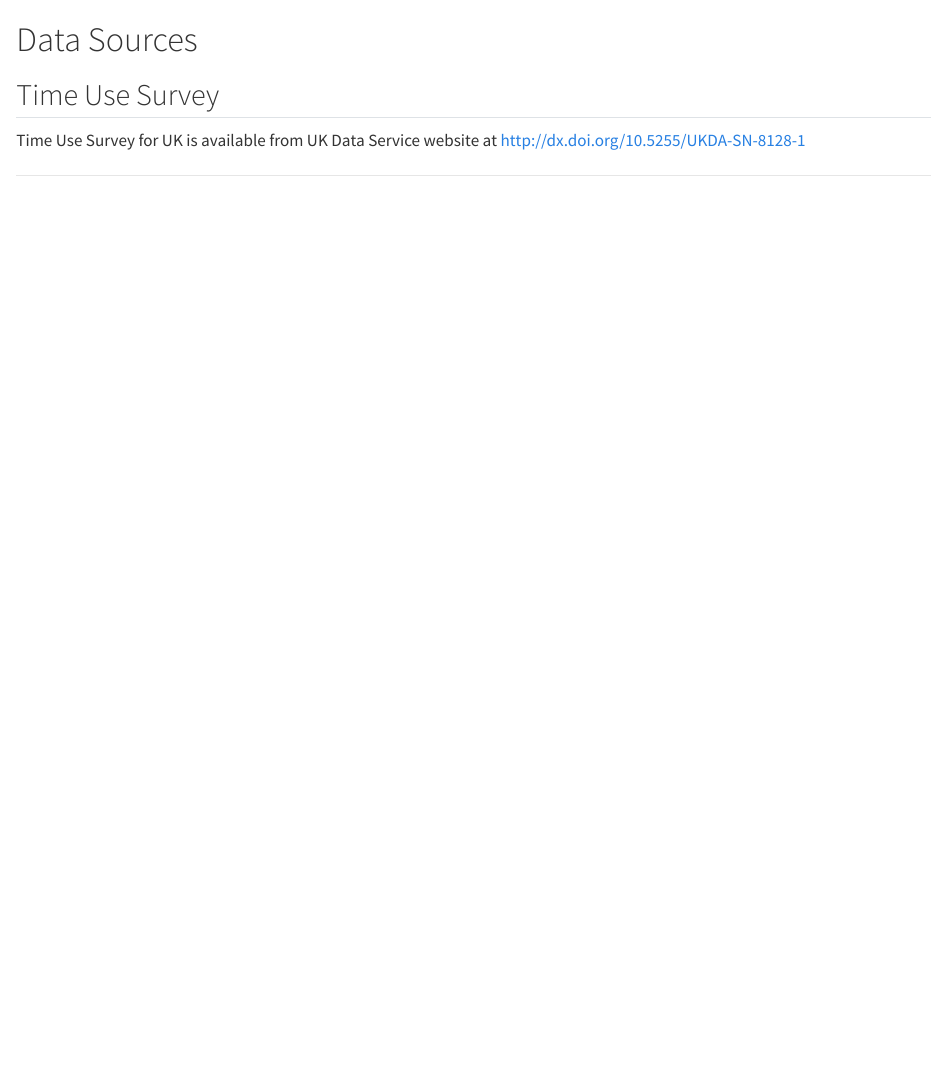
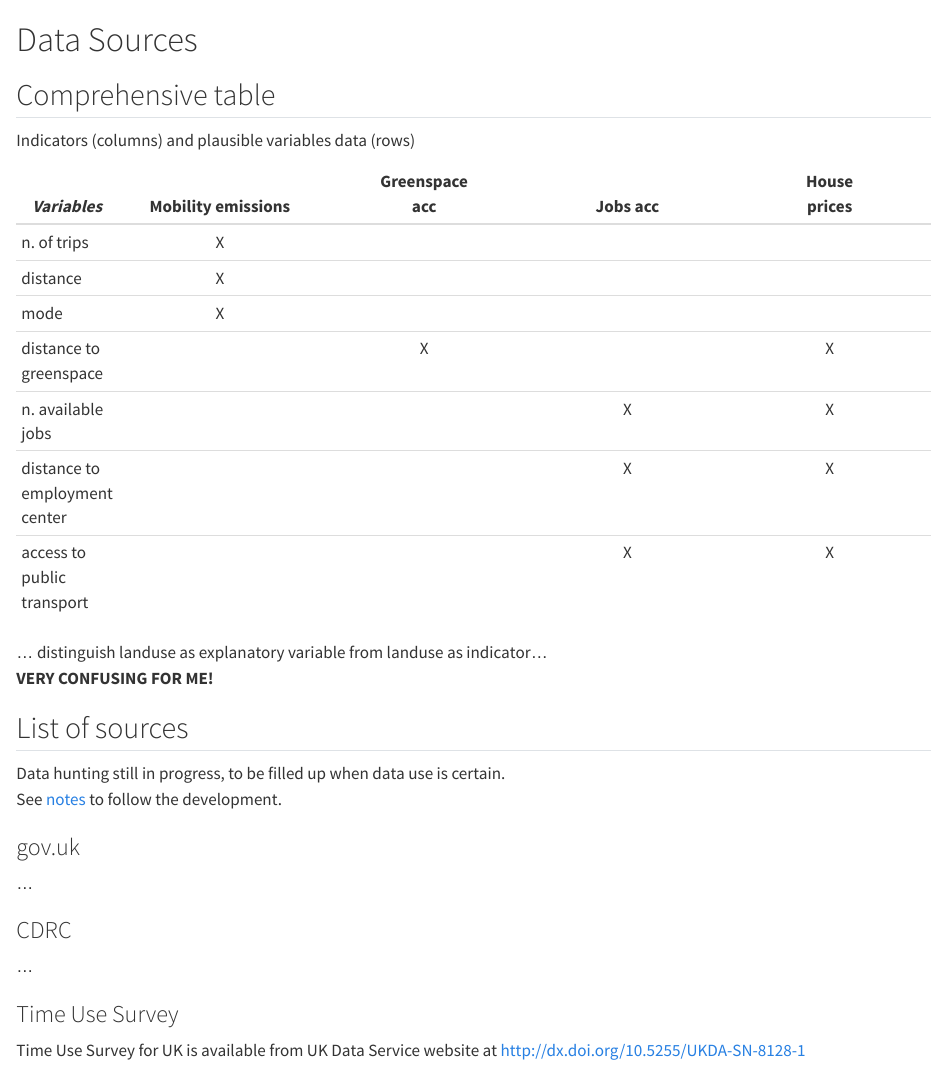
Before and after one commit to Urban-Analytics-Technology-Platform/demoland-project, a Quarto document (data_sources.qmd): the page in a window 1100 px wide, from its top. Rendered offline with R 4.5, knitr and Pandoc in place of Quarto, with nearby package versions.

Commit message:
last commit for the day

```diff
--- a/data_sources.qmd
+++ b/data_sources.qmd
@@ -1,8 +1,39 @@
 
 # Data Sources
 
+## Comprehensive table
 
-## Time Use Survey
+Indicators (columns) and plausible variables data (rows)
+
+| _Variables_ | Mobility emissions | Greenspace<br/> acc | Jobs acc | House<br/> prices |
+|-|:-:|:-:|:-:|:-:|
+|n. of trips| X | | | |
+| distance  | X | | | |
+| mode      | X | | | |
+| distance to greenspace |  | X |  | X |
+| n. available jobs |  |  | X | X |
+| distance to employment center |  |  | X | X |
+| access to public transport |  |  | X | X |
+
+... distinguish landuse as explanatory variable from landuse as indicator...<br/>
+**VERY CONFUSING FOR ME!**
+
+## List of sources
+
+Data hunting still in progress, to be filled up when data use is certain.<br/>
+See [notes](notes.qmd) to follow the development.
+
+### gov.uk
+
+...
+
+
+### CDRC
+
+...
+
+
+### Time Use Survey
 
 Time Use Survey for UK is available from UK Data Service website at [http://dx.doi.org/10.5255/UKDA-SN-8128-1](http://dx.doi.org/10.5255/UKDA-SN-8128-1)
 
--- a/notes.qmd
+++ b/notes.qmd
@@ -8,9 +8,11 @@ NB: in reverse order, that is more recent stuff is at the top of the document.
 
 - [ ] review of the project (objective, idea...)
 - [ ] discussing the data
-  - accessibility (how to calculate, sources)
-  - GHG emission (resolution)
-  - house price (the least concern?)
+  - see table in [data page](data_sources.qmd)
+  - see sources below:
+     - accessibility (how to calculate, sources)
+     - GHG emission (resolution)
+     - house prices (the least concern?)
 - [ ] discussing methodology
   - 2 processes to generate indicators:
      - LUR
@@ -66,5 +68,5 @@ _1.a/b_. **Pollution/emissions**
 **Predictive variables:** *no. of trips, distance travelled, mode of transport*
 
 
-- data for actual GHG emissions (total, IE comprehensive of mobility, housing, etc) is [only at LAD level](#data-availability)
+- data for actual GHG emissions (total, IE comprehensive of mobility, housing, etc) is available from gov.uk [only at LAD level](#data-availability)
 
```
Also changed, not shown: docs/search.json, notes.qmd (4 more changed lines), 2 other files.
